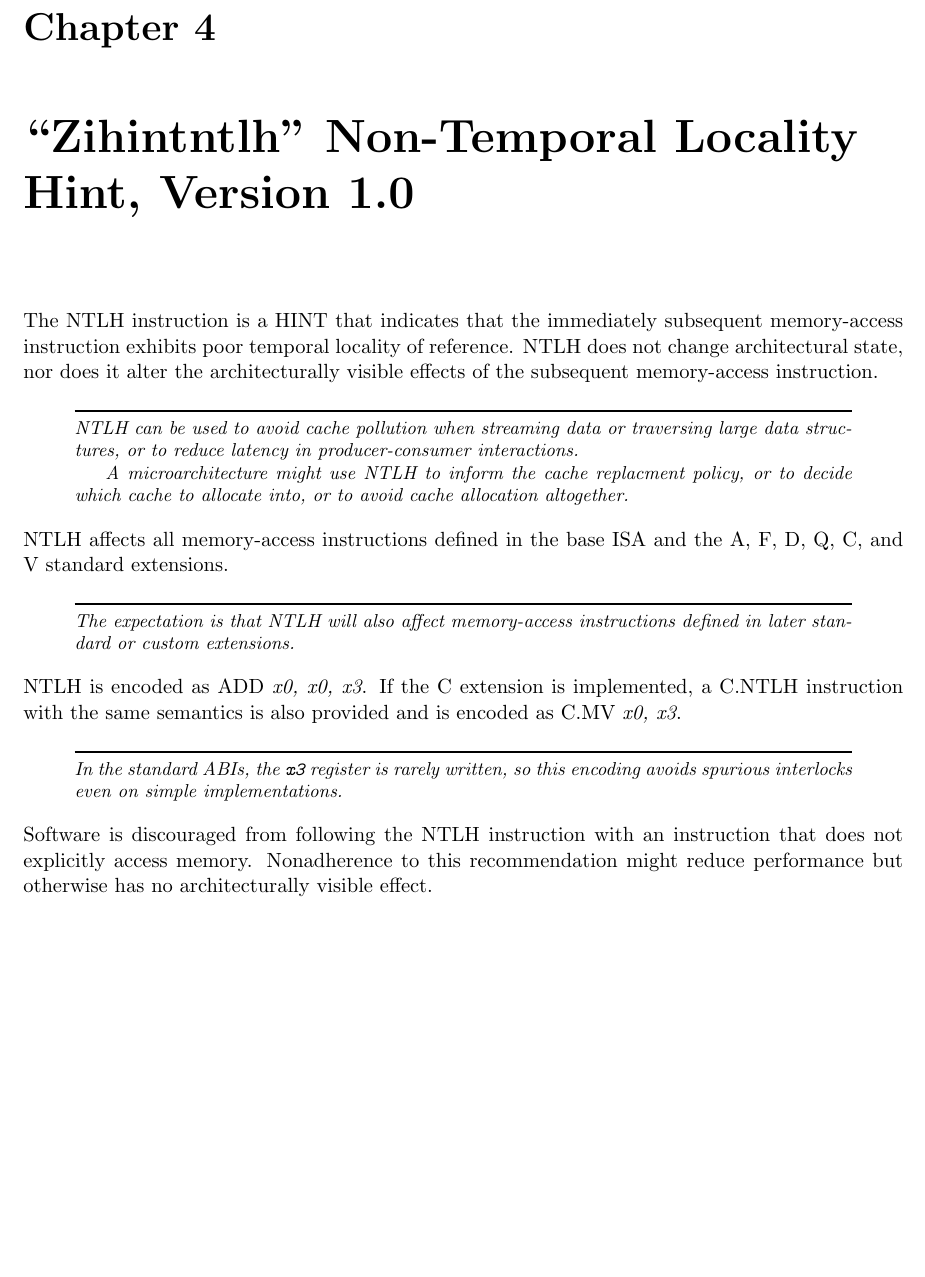
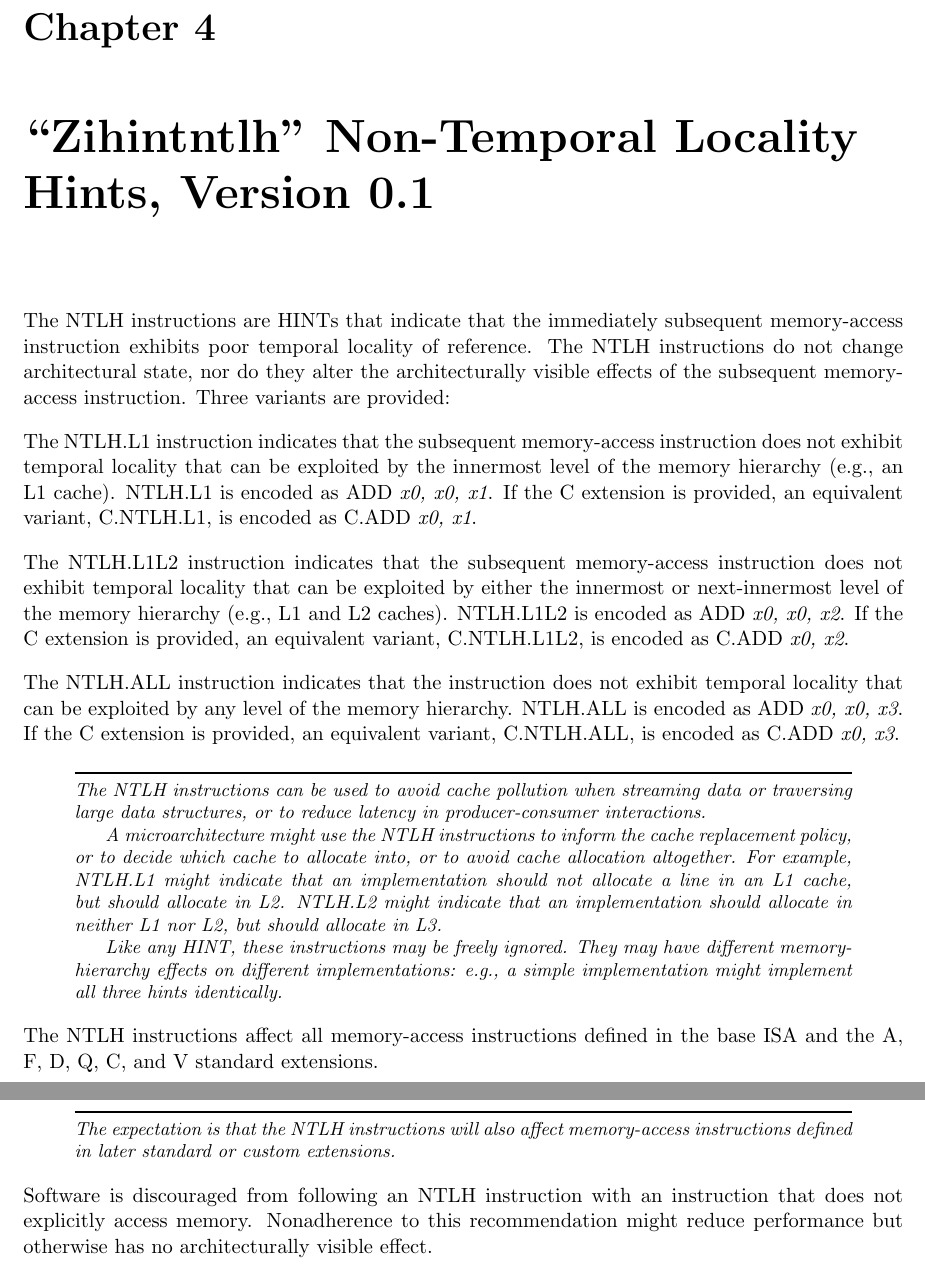
Before and after one commit to riscv/riscv-isa-manual, a LaTeX thesis (src/riscv-spec.tex, which reads src/zihintntlh.tex): part of page 51 of 236 before the commit and two parts of pages 51 and 52 of 236 after it, the two joined at a grey line, cut so that both start at the same text, the shorter picture padded with empty space. Compiled offline with pdfLaTeX.

Commit message:
Second draft of NTLH

```diff
--- a/src/zihintntlh.tex
+++ b/src/zihintntlh.tex
@@ -1,37 +1,60 @@
-\chapter{``Zihintntlh'' Non-Temporal Locality Hint, Version 1.0}
+\chapter{``Zihintntlh'' Non-Temporal Locality Hints, Version 0.1}
 \label{chap:zihintpause}
 
-The NTLH instruction is a HINT that indicates that the immediately subsequent
+The NTLH instructions are HINTs that indicate that the immediately subsequent
 memory-access instruction exhibits poor temporal locality of reference.
-NTLH does not change architectural state, nor does it alter the architecturally
-visible effects of the subsequent memory-access instruction.
+The NTLH instructions do not change architectural state, nor do they alter the
+architecturally visible effects of the subsequent memory-access instruction.
+Three variants are provided:
+
+The NTLH.L1 instruction indicates that the subsequent memory-access
+instruction does not exhibit temporal locality that can be exploited by the
+innermost level of the memory hierarchy (e.g., an L1 cache).
+NTLH.L1 is encoded as ADD {\em x0, x0, x1}.
+If the C extension is provided, an equivalent variant, C.NTLH.L1, is encoded
+as C.ADD {\em x0, x1}.
+
+The NTLH.L1L2 instruction indicates that the subsequent memory-access
+instruction does not exhibit temporal locality that can be exploited by either
+the innermost or next-innermost level of the memory hierarchy (e.g., L1 and L2
+caches).
+NTLH.L1L2 is encoded as ADD {\em x0, x0, x2}.
+If the C extension is provided, an equivalent variant, C.NTLH.L1L2, is encoded
+as C.ADD {\em x0, x2}.
+
+The NTLH.ALL instruction indicates that the instruction does not exhibit
+temporal locality that can be exploited by any level of the memory hierarchy.
+NTLH.ALL is encoded as ADD {\em x0, x0, x3}.
+If the C extension is provided, an equivalent variant, C.NTLH.ALL, is encoded
+as C.ADD {\em x0, x3}.
 
 \begin{commentary}
-NTLH can be used to avoid cache pollution when streaming data or traversing
-large data structures, or to reduce latency in producer-consumer interactions.
+The NTLH instructions can be used to avoid cache pollution when streaming data
+or traversing large data structures, or to reduce latency in producer-consumer
+interactions.
 
-A microarchitecture might use NTLH to inform the cache replacment policy, or to
-decide which cache to allocate into, or to avoid cache allocation altogether.
+A microarchitecture might use the NTLH instructions to inform the cache
+replacement policy, or to decide which cache to allocate into, or to avoid
+cache allocation altogether.
+For example, NTLH.L1 might indicate that an implementation should not allocate
+a line in an L1 cache, but should allocate in L2.
+NTLH.L2 might indicate that an implementation should allocate in neither L1
+nor L2, but should allocate in L3.
+
+Like any HINT, these instructions may be freely ignored.
+They may have different memory-hierarchy effects on different implementations:
+e.g., a simple implementation might implement all three hints identically.
 \end{commentary}
 
-NTLH affects all memory-access instructions defined in the base ISA and
-the A, F, D, Q, C, and V standard extensions.
+The NTLH instructions affect all memory-access instructions defined in the
+base ISA and the A, F, D, Q, C, and V standard extensions.
 
 \begin{commentary}
-The expectation is that NTLH will also affect memory-access instructions
-defined in later standard or custom extensions.
+The expectation is that the NTLH instructions will also affect memory-access
+instructions defined in later standard or custom extensions.
 \end{commentary}
 
-NTLH is encoded as ADD {\em x0, x0, x3}.
-If the C extension is implemented, a C.NTLH instruction with the same semantics
-is also provided and is encoded as C.MV {\em x0, x3}.
-
-\begin{commentary}
-In the standard ABIs, the \texttt{x3} register is rarely written, so this
-encoding avoids spurious interlocks even on simple implementations.
-\end{commentary}
-
-Software is discouraged from following the NTLH instruction with an
+Software is discouraged from following an NTLH instruction with an
 instruction that does not explicitly access memory.
 Nonadherence to this recommendation might reduce performance but
 otherwise has no architecturally visible effect.
```
